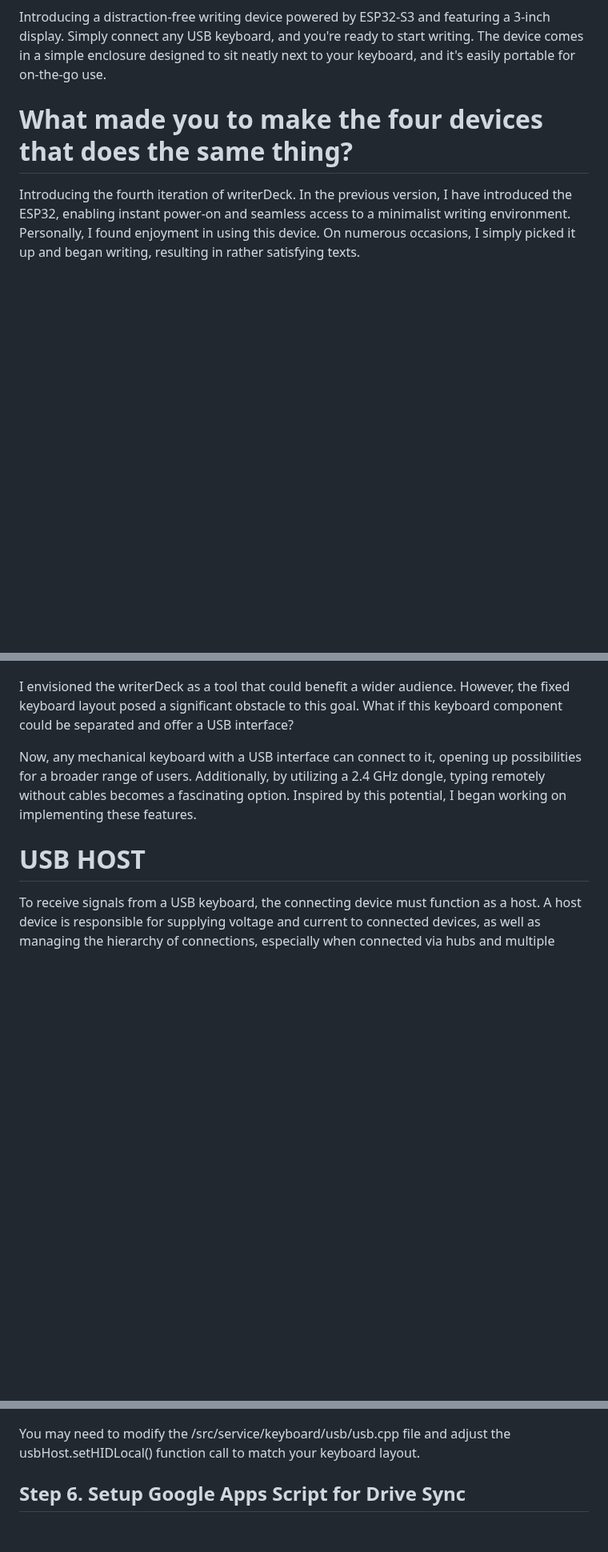
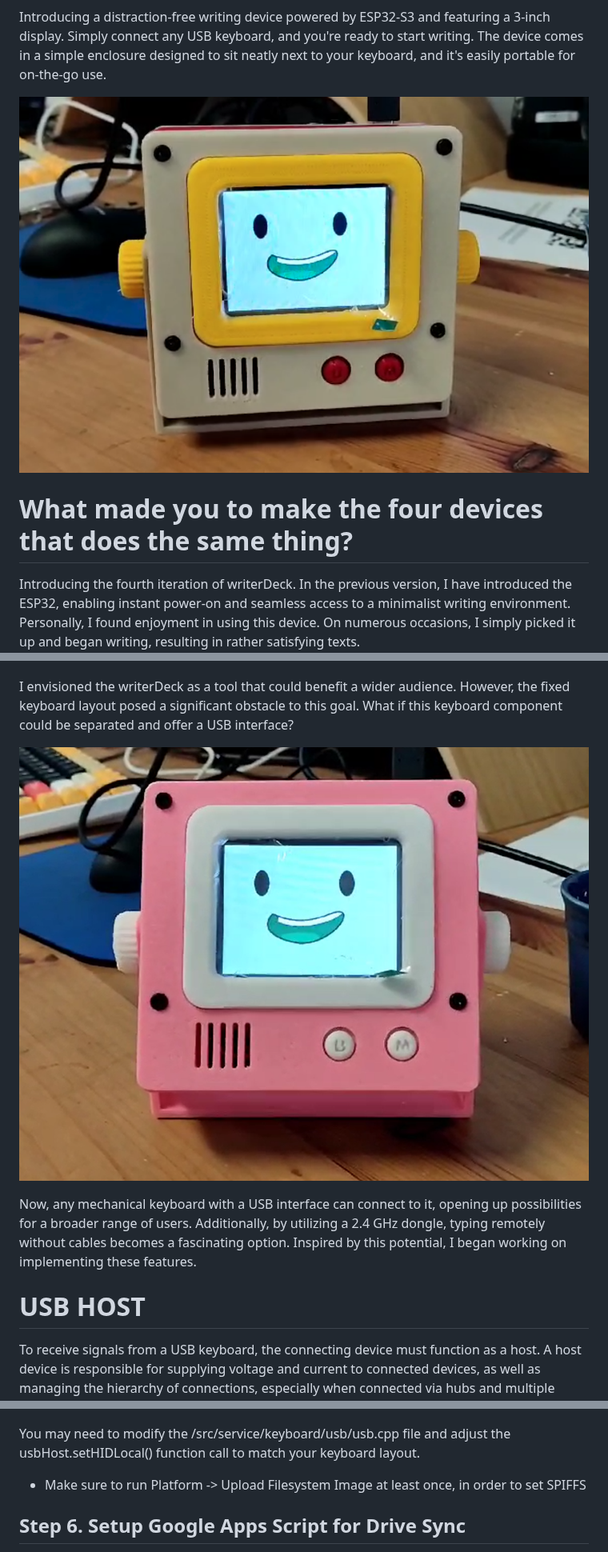
Before and after one commit to unkyulee/micro-journal, a Markdown page: micro-journal-rev-5-esp32-usbhost/readme.md, 3 parts joined by grey strips. Shown at 80% size. Rendered like a GitHub page; pictures changed too: micro-journal-rev-5-esp32-usbhost/images/pink.png (added), micro-journal-rev-5-esp32-usbhost/images/smile.png (added); blank space fills up the shorter version.

```diff
--- a/micro-journal-rev-5-esp32-usbhost/readme.md
+++ b/micro-journal-rev-5-esp32-usbhost/readme.md
@@ -3,6 +3,8 @@
 ![Micro Journal Rev.5](./images/001.jpg)
 
 Introducing a distraction-free writing device powered by ESP32-S3 and featuring a 3-inch display. Simply connect any USB keyboard, and you're ready to start writing. The device comes in a simple enclosure designed to sit neatly next to your keyboard, and it's easily portable for on-the-go use.
+
+![Micro Journal Rev.5](./images/smile.png)
 
 # What made you to make the four devices that does the same thing?
 
@@ -15,6 +17,8 @@ However, it's worth noting that the device features a fixed 30-key keyboard, met
 ![Micro Journal Rev.5](./images/002.jpg)_This iteration_
 
 I envisioned the writerDeck as a tool that could benefit a wider audience. However, the fixed keyboard layout posed a significant obstacle to this goal. What if this keyboard component could be separated and offer a USB interface?
+
+![Micro Journal Rev.5](./images/pink.png)
 
 Now, any mechanical keyboard with a USB interface can connect to it, opening up possibilities for a broader range of users. Additionally, by utilizing a 2.4 GHz dongle, typing remotely without cables becomes a fascinating option. Inspired by this potential, I began working on implementing these features.
 
@@ -190,6 +198,8 @@ To work with the project, open it using Visual Studio with the PlatformIO plugin
 ![Micro Journal Rev.5](./images/017.jpg)
 
 You may need to modify the /src/service/keyboard/usb/usb.cpp file and adjust the usbHost.setHIDLocal() function call to match your keyboard layout.
+
+* Make sure to run Platform -> Upload Filesystem Image at least once, in order to set SPIFFS
 
 ## Step 6. Setup Google Apps Script for Drive Sync
 
```
Also changed, not shown: other parts of micro-journal-rev-5-esp32-usbhost/readme.md (+20 -16 lines).
